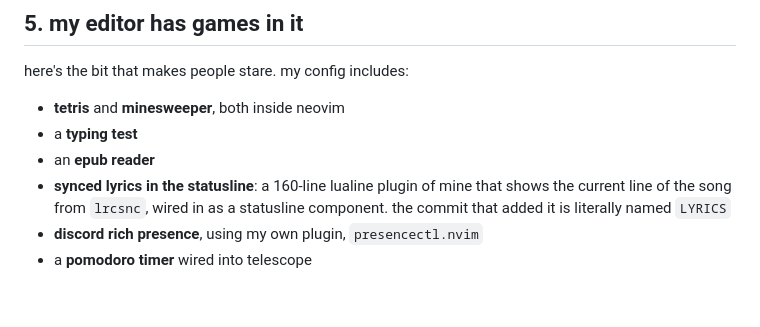
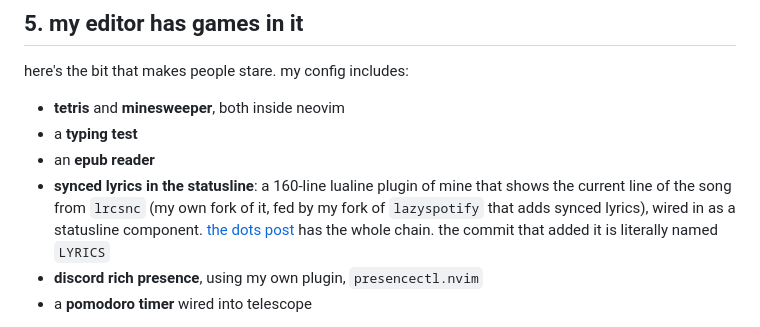
Before and after one commit to TogiFerretFerret/Profile-Website, a Markdown page: posts/nvim-is-the-goat.md, the part around the change. GitHub-like rendering; blank space fills up the shorter version.

Commit message:
Post: a tour of all my dots; nvim post notes the lyrics forks
Co-Authored-By: Claude Sonnet 5.5 <noreply@anthropic.com>

```diff
--- a/posts/nvim-is-the-goat.md
+++ b/posts/nvim-is-the-goat.md
@@ -99,7 +99,7 @@ here's the bit that makes people stare. my config includes:
 - **tetris** and **minesweeper**, both inside neovim
 - a **typing test**
 - an **epub reader**
-- **synced lyrics in the statusline**: a 160-line lualine plugin of mine that shows the current line of the song from `lrcsnc`, wired in as a statusline component. the commit that added it is literally named `LYRICS`
+- **synced lyrics in the statusline**: a 160-line lualine plugin of mine that shows the current line of the song from `lrcsnc` (my own fork of it, fed by my fork of `lazyspotify` that adds synced lyrics), wired in as a statusline component. [the dots post](all-my-dots.html) has the whole chain. the commit that added it is literally named `LYRICS`
 - **discord rich presence**, using my own plugin, `presencectl.nvim`
 - a **pomodoro timer** wired into telescope
 
```
Also changed, not shown: posts/all-my-dots.md (added, +170 -0 lines).
